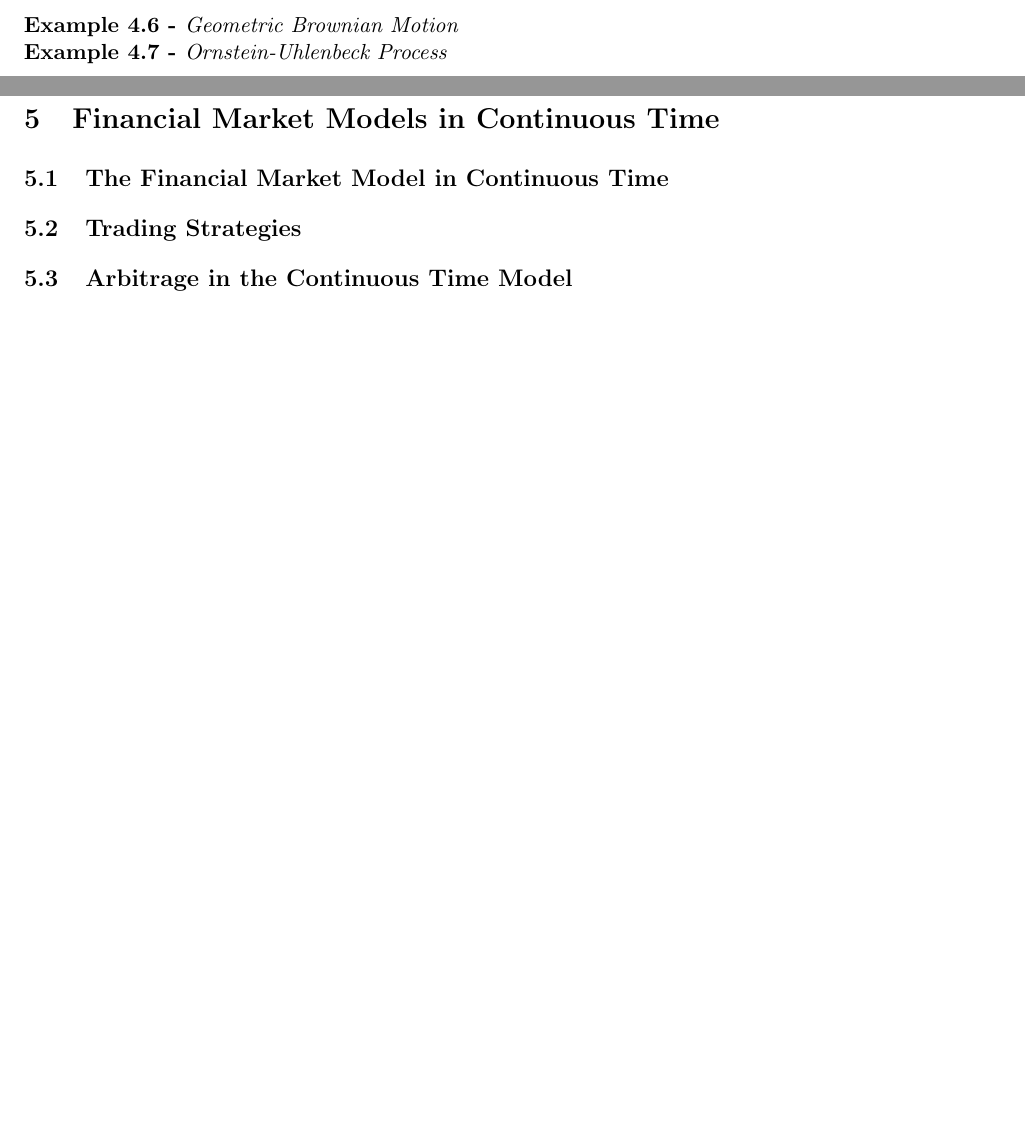
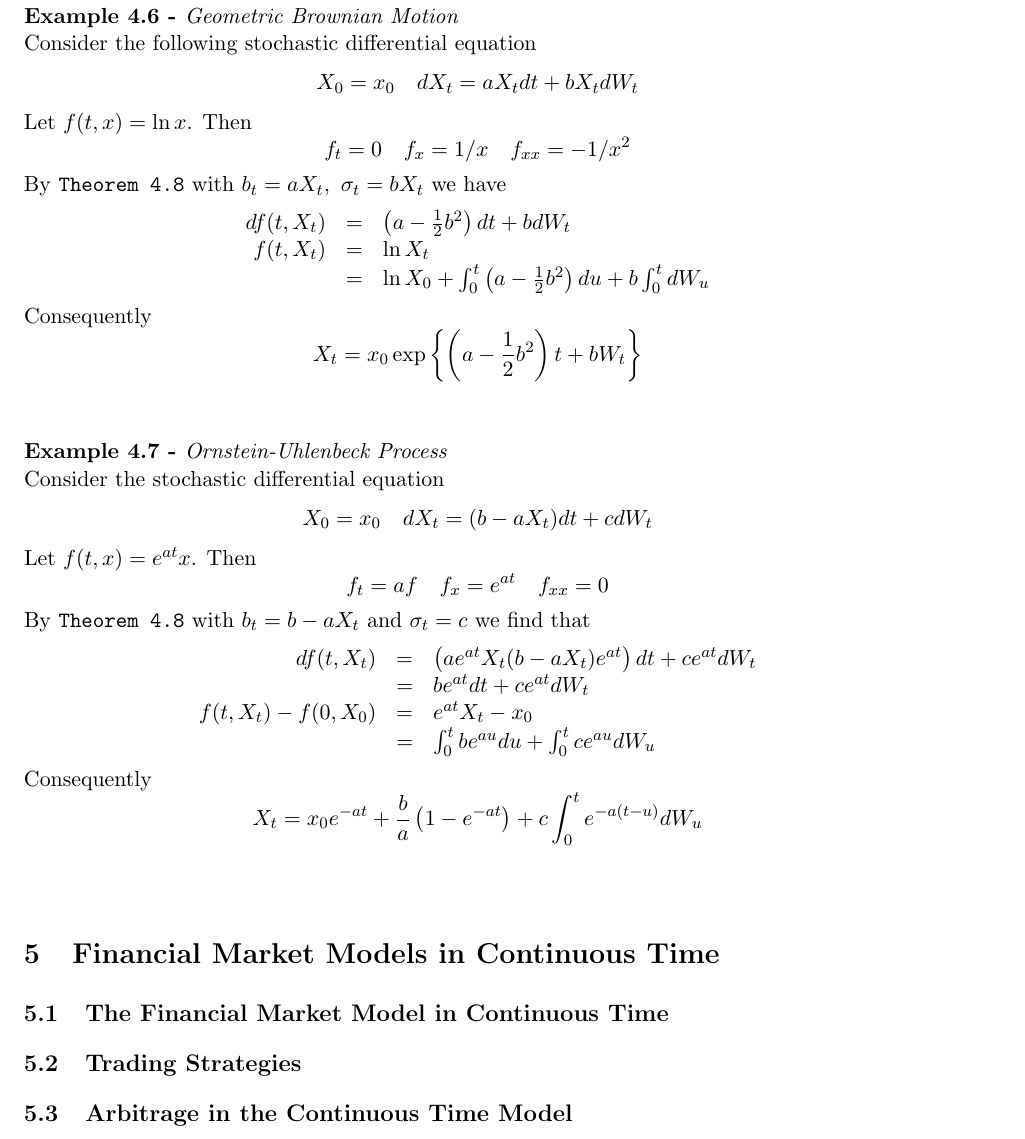
Before and after one commit to dajhutchinson/Financial-Mathematics, a LaTeX document (Notes/src/NotesFM.tex): two parts of pages 65 and 66 of 67 before the commit and part of page 66 of 67 after it, the two joined at a grey line, cut so that both start at the same text, the shorter picture padded with empty space. The pictures show the PDF file Notes/NotesFM.pdf that the author committed with the source.

Commit message:
Week 9.2 - Live Lecture (Actual)

```diff
--- a/Notes/src/NotesFM.tex
+++ b/Notes/src/NotesFM.tex
@@ -2512,11 +2512,34 @@
   \end{proof}
 
   \begin{example}{Geometric Brownian Motion}
-
+    Consider the following stochastic differential equation
+    \[ X_0=x_0\quad dX_t=aX_tdt+bX_tdW_t \]
+    Let $f(t,x)=\ln x$. Then
+    \[ f_t=0\quad f_x=1/x\quad f_{xx}=-1/x^2 \]
+    By \texttt{Theorem \ref{sec_stochastic_processes_in_continuous_time}.\ref{the_ito_v3}} with $b_t=aX_t,\ \sigma_t=bX_t$ we have
+    \[\begin{array}{rcl}
+      df(t,X_t)&=&\left(a-\frac12b^2\right)dt+bdW_t\\
+      f(t,X_t)&=&\ln X_t\\
+      &=&\ln X_0+\int_0^t\left(a-\frac12b^2\right)du+b\int_0^tdW_u
+    \end{array}\]
+    Consequently
+    \[ X_t=x_0\exp\left\{\left(a-\frac12b^2\right)t+bW_t\right\} \]
   \end{example}
 
   \begin{example}{Ornstein-Uhlenbeck Process}
-
+    Consider the stochastic differential equation
+    \[ X_0=x_0\quad dX_t=(b-aX_t)dt+cdW_t \]
+    Let $f(t,x)=e^{at}x$. Then
+    \[ f_t=af\quad f_x=e^{at}\quad f_{xx}=0 \]
+    By \texttt{Theorem \ref{sec_stochastic_processes_in_continuous_time}.\ref{the_ito_v3}} with $b_t=b-aX_t$ and $\sigma_t=c$ we find that
+    \[\begin{array}{rcl}
+      df(t,X_t)&=&\left(ae^{at}X_t(b-aX_t)e^{at}\right)dt+ce^{at}dW_t\\
+      &=&be^{at}dt+ce^{at}dW_t\\
+      f(t,X_t)-f(0,X_0)&=&e^{at}X_t-x_0\\
+      &=&\int_0^tbe^{au}du+\int_0^tce^{au}dW_u
+    \end{array}\]
+    Consequently
+    \[ X_t=x_0e^{-at}+\frac{b}a\left(1-e^{-at}\right)+c\int_0^te^{-a(t-u)}dW_u \]
   \end{example}
 
 \section{Financial Market Models in Continuous Time} \label{sec_financial_market_models_in_continuous_time}
```
Also changed, not shown: Notes/NotesFM.pdf.
